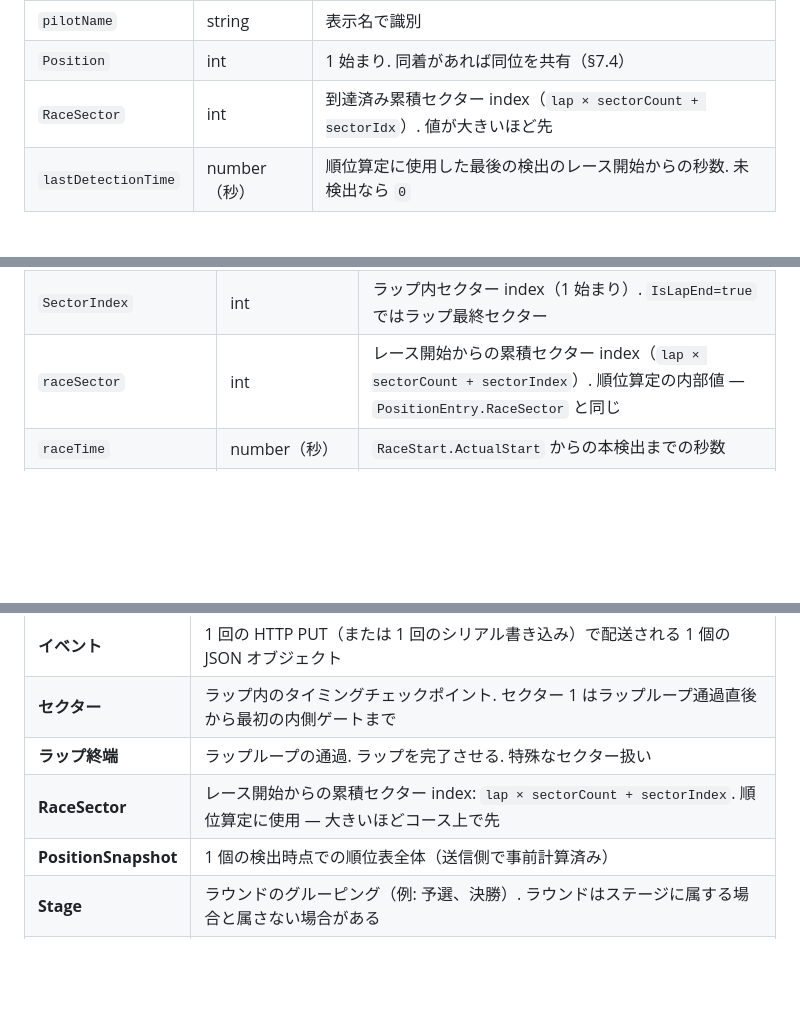
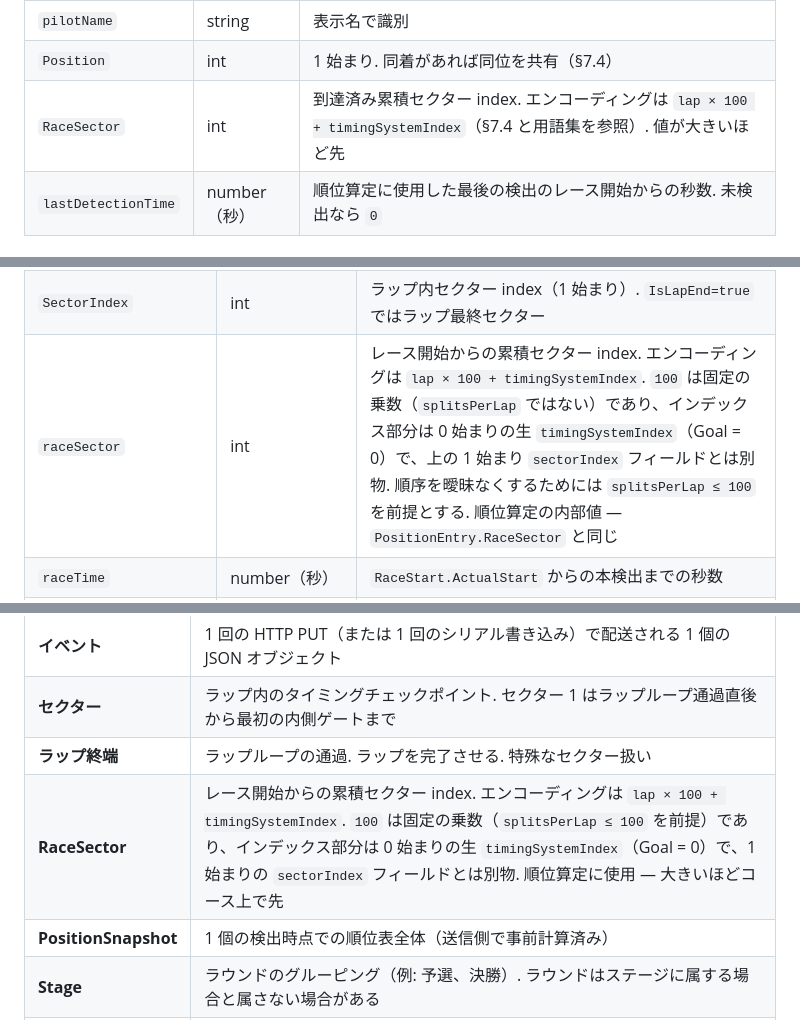
Before and after one commit to zubon2003/FT_extensions, a Markdown page: INTERFACE.ja.md, 3 parts joined by grey strips. Rendered like a GitHub page; blank space fills up the shorter version.

```diff
--- a/INTERFACE.ja.md
+++ b/INTERFACE.ja.md
@@ -316,7 +316,7 @@ absolutePath = path.join(config.Fpvt.Paths.WorkingDirectory, pilot.PhotoPath)
 |---|---|---|
 | `pilotName` | string | 表示名で識別 |
 | `Position` | int | 1 始まり. 同着があれば同位を共有（§7.4） |
-| `RaceSector` | int | 到達済み累積セクター index（`lap × sectorCount + sectorIdx`）. 値が大きいほど先 |
+| `RaceSector` | int | 到達済み累積セクター index. エンコーディングは `lap × 100 + timingSystemIndex`（§7.4 と用語集を参照）. 値が大きいほど先 |
 | `lastDetectionTime` | number（秒） | 順位算定に使用した最後の検出のレース開始からの秒数. 未検出なら `0` |
 
 ### 6.4 `StageInfo`
@@ -533,7 +533,7 @@ absolutePath = path.join(config.Fpvt.Paths.WorkingDirectory, pilot.PhotoPath)
 | `isLapEnd` | bool | ラップループ通過なら true、中間セクターなら false |
 | `lapNumber` | int | 進行中（`IsLapEnd=true` なら完了直後）のラップ番号（0 始まり） |
 | `SectorIndex` | int | ラップ内セクター index（1 始まり）. `IsLapEnd=true` ではラップ最終セクター |
-| `raceSector` | int | レース開始からの累積セクター index（`lap × sectorCount + sectorIndex`）. 順位算定の内部値 — `PositionEntry.RaceSector` と同じ |
+| `raceSector` | int | レース開始からの累積セクター index. エンコーディングは `lap × 100 + timingSystemIndex`. `100` は固定の乗数（`splitsPerLap` ではない）であり、インデックス部分は 0 始まりの生 `timingSystemIndex`（Goal = 0）で、上の 1 始まり `sectorIndex` フィールドとは別物. 順序を曖昧なくするためには `splitsPerLap ≤ 100` を前提とする. 順位算定の内部値 — `PositionEntry.RaceSector` と同じ |
 | `raceTime` | number（秒） | `RaceStart.ActualStart` からの本検出までの秒数 |
 | `sectorTime` | number（秒） \| null | 本検出で終了したセクターの所要時間. 当該パイロットの本ラップ内に先行検出が無ければ null（例: ホールショット） |
 | `lapTimeSoFar` | number（秒） | 現ラップ経過時間（`isLapEnd` なら最終ラップタイム） |
@@ -715,7 +715,7 @@ def worker(queue):
 | **イベント** | 1 回の HTTP PUT（または 1 回のシリアル書き込み）で配送される 1 個の JSON オブジェクト |
 | **セクター** | ラップ内のタイミングチェックポイント. セクター 1 はラップループ通過直後から最初の内側ゲートまで |
 | **ラップ終端** | ラップループの通過. ラップを完了させる. 特殊なセクター扱い |
-| **RaceSector** | レース開始からの累積セクター index: `lap × sectorCount + sectorIndex`. 順位算定に使用 — 大きいほどコース上で先 |
+| **RaceSector** | レース開始からの累積セクター index. エンコーディングは `lap × 100 + timingSystemIndex`. `100` は固定の乗数（`splitsPerLap ≤ 100` を前提）であり、インデックス部分は 0 始まりの生 `timingSystemIndex`（Goal = 0）で、1 始まりの `sectorIndex` フィールドとは別物. 順位算定に使用 — 大きいほどコース上で先 |
 | **PositionSnapshot** | 1 個の検出時点での順位表全体（送信側で事前計算済み） |
 | **Stage** | ラウンドのグルーピング（例: 予選、決勝）. ラウンドはステージに属する場合と属さない場合がある |
 | **Heartbeat** | 起動時、Extension の ack を受けるまで繰り返される Hello PUT |
```
Also changed, not shown: INTERFACE.en.md (+3 -3 lines).
